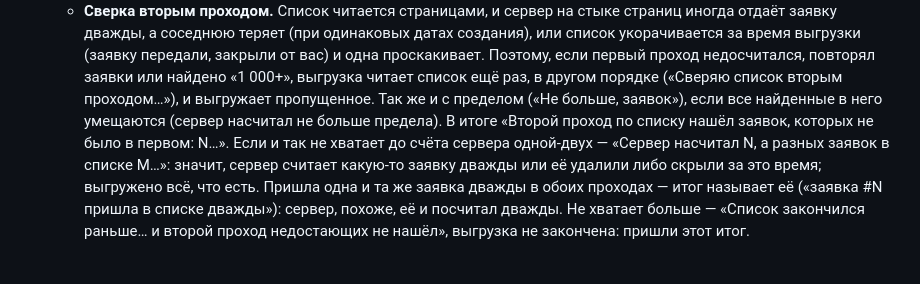
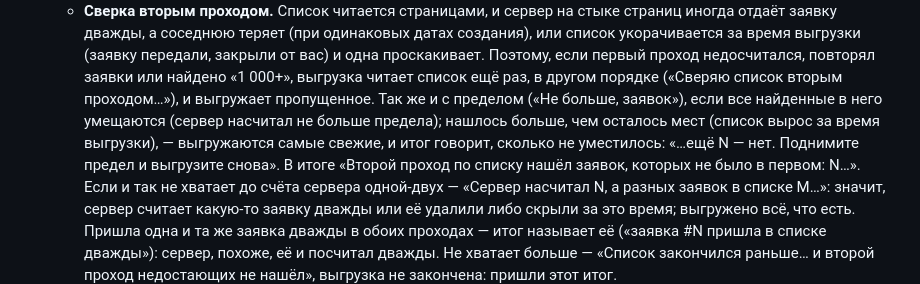
Before and after one commit to Ignatii1/TechSupportTicketManager, a Markdown page: README.md, the part around the change. GitHub-like rendering; blank space fills up the shorter version.

```diff
--- a/README.md
+++ b/README.md
@@ -338,7 +338,9 @@ TB history 702180
     соседнюю теряет (при одинаковых датах создания), или список укорачивается за время выгрузки (заявку передали, закрыли
     от вас) и одна проскакивает. Поэтому, если первый проход недосчитался, повторял заявки или найдено «1 000+», выгрузка
     читает список ещё раз, в другом порядке («Сверяю список вторым проходом…»), и выгружает пропущенное. Так же и с пределом
-    («Не больше, заявок»), если все найденные в него умещаются (сервер насчитал не больше предела). В итоге
+    («Не больше, заявок»), если все найденные в него умещаются (сервер насчитал не больше предела); нашлось больше, чем
+    осталось мест (список вырос за время выгрузки), — выгружаются самые свежие, и итог говорит, сколько не уместилось:
+    «…ещё N — нет. Поднимите предел и выгрузите снова». В итоге
     «Второй проход по списку нашёл заявок, которых не было в первом: N…». Если и так не хватает до счёта сервера одной-двух —
     «Сервер насчитал N, а разных заявок в списке M…»: значит, сервер считает какую-то заявку дважды или её удалили либо
     скрыли за это время; выгружено всё, что есть. Пришла одна и та же заявка дважды в обоих проходах — итог называет её
```
Also changed, not shown: AGENTS.md (+1 -1 lines), PROGRESS.md (+8 -0 lines).
